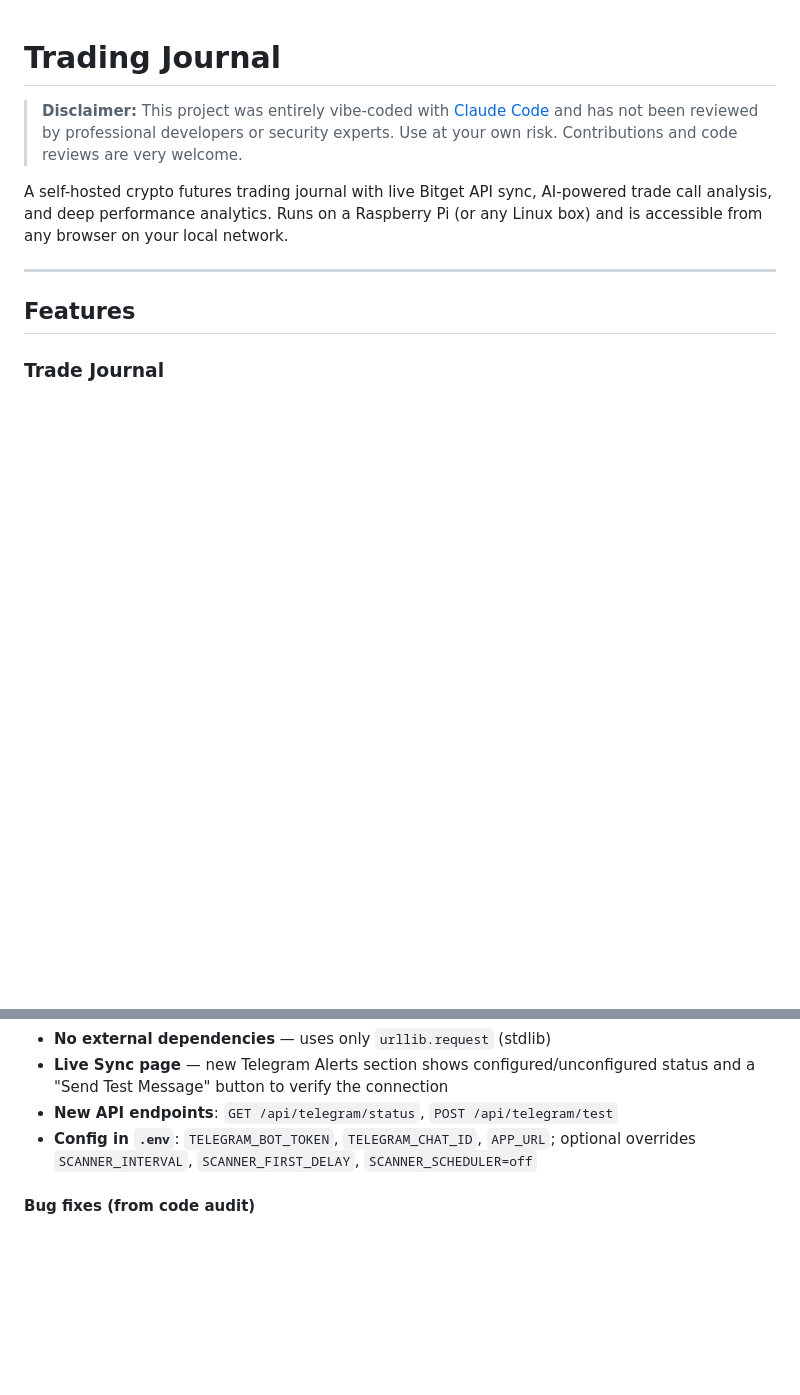
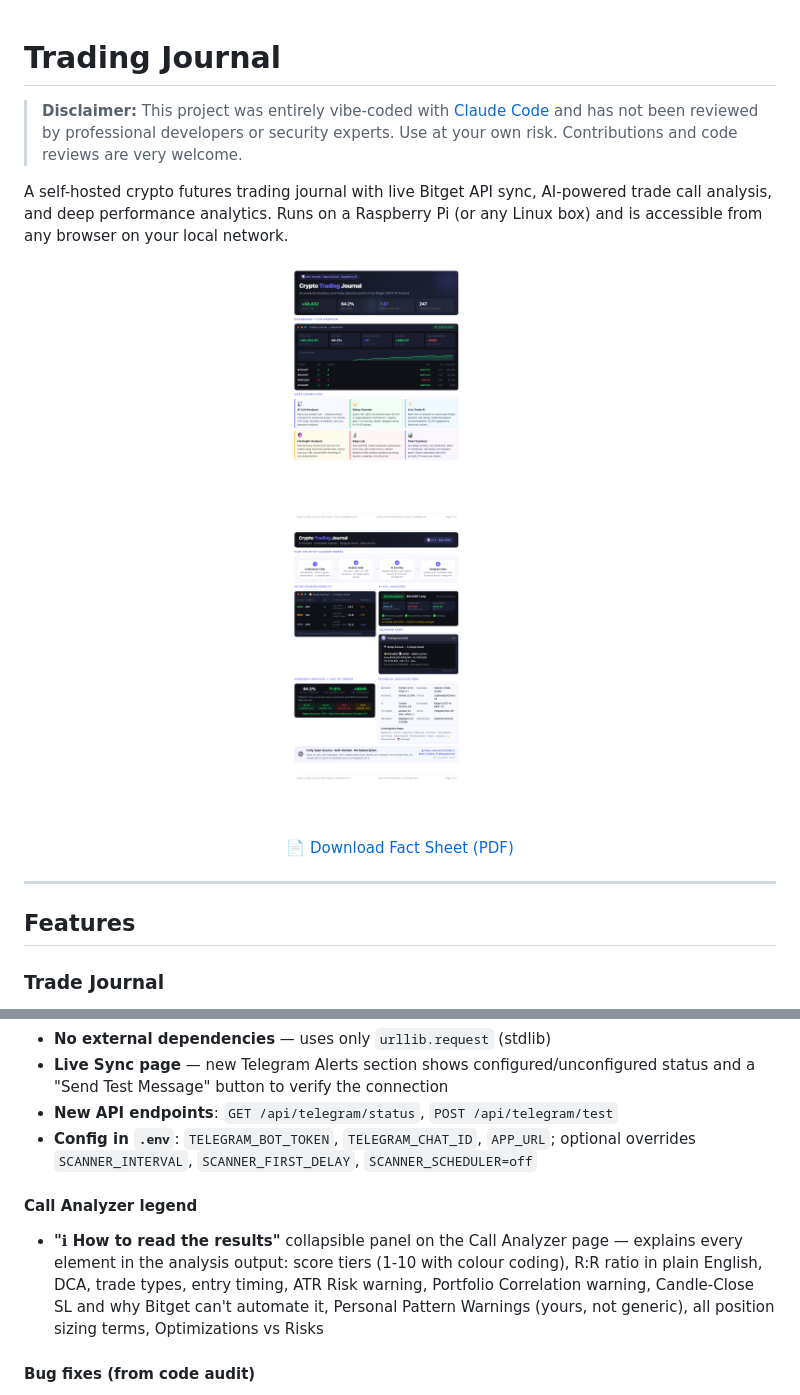
Before and after one commit to differentstuff/Auto-Crypto-Tradingjournal, a Markdown page: README.md, 2 parts joined by grey strips. Drawn GitHub-style; pictures changed too: docs/images/factsheet-preview.png (added); blank space fills up the shorter version.

Commit message:
docs: fact sheet in README, legend docs, images, cleanup
README.md:
- Fact sheet preview image embedded at top of page (docs/images/
  factsheet-preview.png — 2-page side-by-side at 720px wide) so
  GitHub visitors see the app immediately without reading
- PDF download link below the image
- v2.2 changelog: added Call Analyzer legend entry
- v2.2 changelog: market_context.get_market_str() deployment fix noted

docs/images/ (new):
- factsheet-preview.png — full 2-page preview (405 KB, 1000×2400px)
- factsheet-page1.png — page 1 standalone
- factsheet-page2.png — page 2 standalone

GUIDE.md:
- v2.2 Patch section: Call Analyzer 500 (missing market_context.py),
  Call Analyzer legend feature

USER_GUIDE.md:
- Call Analyzer section: tip pointing users to the ℹ legend button

Co-Authored-By: Claude Sonnet 4.6 <noreply@anthropic.com>

```diff
--- a/README.md
+++ b/README.md
@@ -3,6 +3,14 @@
 > **Disclaimer:** This project was entirely vibe-coded with [Claude Code](https://claude.ai/code) and has not been reviewed by professional developers or security experts. Use at your own risk. Contributions and code reviews are very welcome.
 
 A self-hosted crypto futures trading journal with live Bitget API sync, AI-powered trade call analysis, and deep performance analytics. Runs on a Raspberry Pi (or any Linux box) and is accessible from any browser on your local network.
+
+<p align="center">
+  <img src="docs/images/factsheet-preview.png" alt="Crypto Trading Journal — 2-page fact sheet" width="720">
+</p>
+
+<p align="center">
+  <a href="trading-journal-factsheet.pdf">📄 Download Fact Sheet (PDF)</a>
+</p>
 
 ---
 
@@ -247,6 +255,9 @@ trading-journal.service systemd unit file
 - **New API endpoints**: `GET /api/telegram/status`, `POST /api/telegram/test`
 - **Config in `.env`**: `TELEGRAM_BOT_TOKEN`, `TELEGRAM_CHAT_ID`, `APP_URL`; optional overrides `SCANNER_INTERVAL`, `SCANNER_FIRST_DELAY`, `SCANNER_SCHEDULER=off`
 
+#### Call Analyzer legend
+- **"ℹ How to read the results"** collapsible panel on the Call Analyzer page — explains every element in the analysis output: score tiers (1-10 with colour coding), R:R ratio in plain English, DCA, trade types, entry timing, ATR Risk warning, Portfolio Correlation warning, Candle-Close SL and why Bitget can't automate it, Personal Pattern Warnings (yours, not generic), all position sizing terms, Optimizations vs Risks
+
 #### Bug fixes (from code audit)
 - `settings` table missing from `init_db()` — `ai_rulebook` crashed on fresh installs
 - Malformed regex in `ai_call._extract_price()` — `{0,20}` quantifier was inside character class (wrong) instead of after it
```
Also changed, not shown: docs/GUIDE.md (+8 -0 lines), docs/USER_GUIDE.md (+2 -0 lines), docs/images/factsheet-page1.png (added), docs/images/factsheet-page2.png (added).
